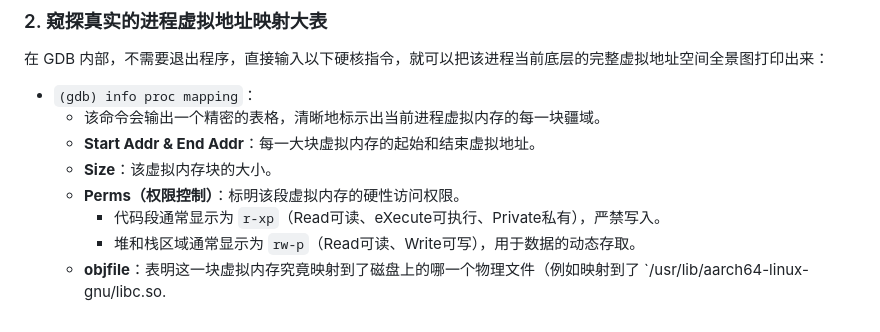
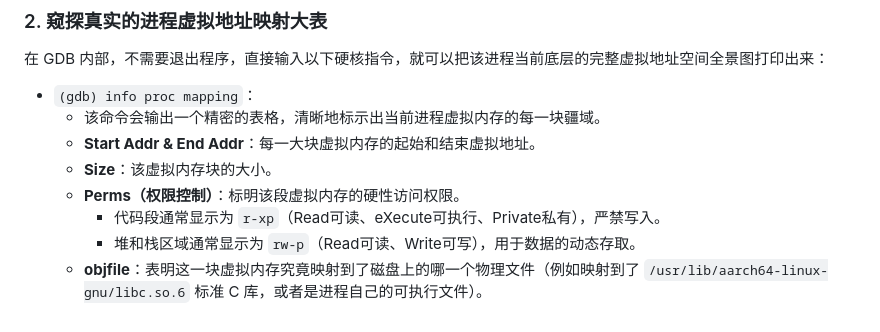
Before and after one commit to Wangmu921/Wangmu921.github.io, a Markdown page: notes/操作系统/7.md, the part around the change. GitHub-like rendering.

```diff
--- a/notes/操作系统/7.md
+++ b/notes/操作系统/7.md
@@ -112,4 +112,4 @@ $$\text{PA} = \text{VA} + \text{Base}$$
     * **Perms（权限控制）**：标明该段虚拟内存的硬性访问权限。
         * 代码段通常显示为 `r-xp`（Read可读、eXecute可执行、Private私有），严禁写入。
         * 堆和栈区域通常显示为 `rw-p`（Read可读、Write可写），用于数据的动态存取。
-    * **objfile**：表明这一块虚拟内存究竟映射到了磁盘上的哪一个物理文件（例如映射到了 `/usr/lib/aarch64-linux-gnu/libc.so.
+    * **objfile**：表明这一块虚拟内存究竟映射到了磁盘上的哪一个物理文件（例如映射到了 `/usr/lib/aarch64-linux-gnu/libc.so.6` 标准 C 库，或者是进程自己的可执行文件）。
```
Also changed, not shown: notes/操作系统/3.md (+1 -1 lines), notes/操作系统/9.md (+2 -1 lines).
